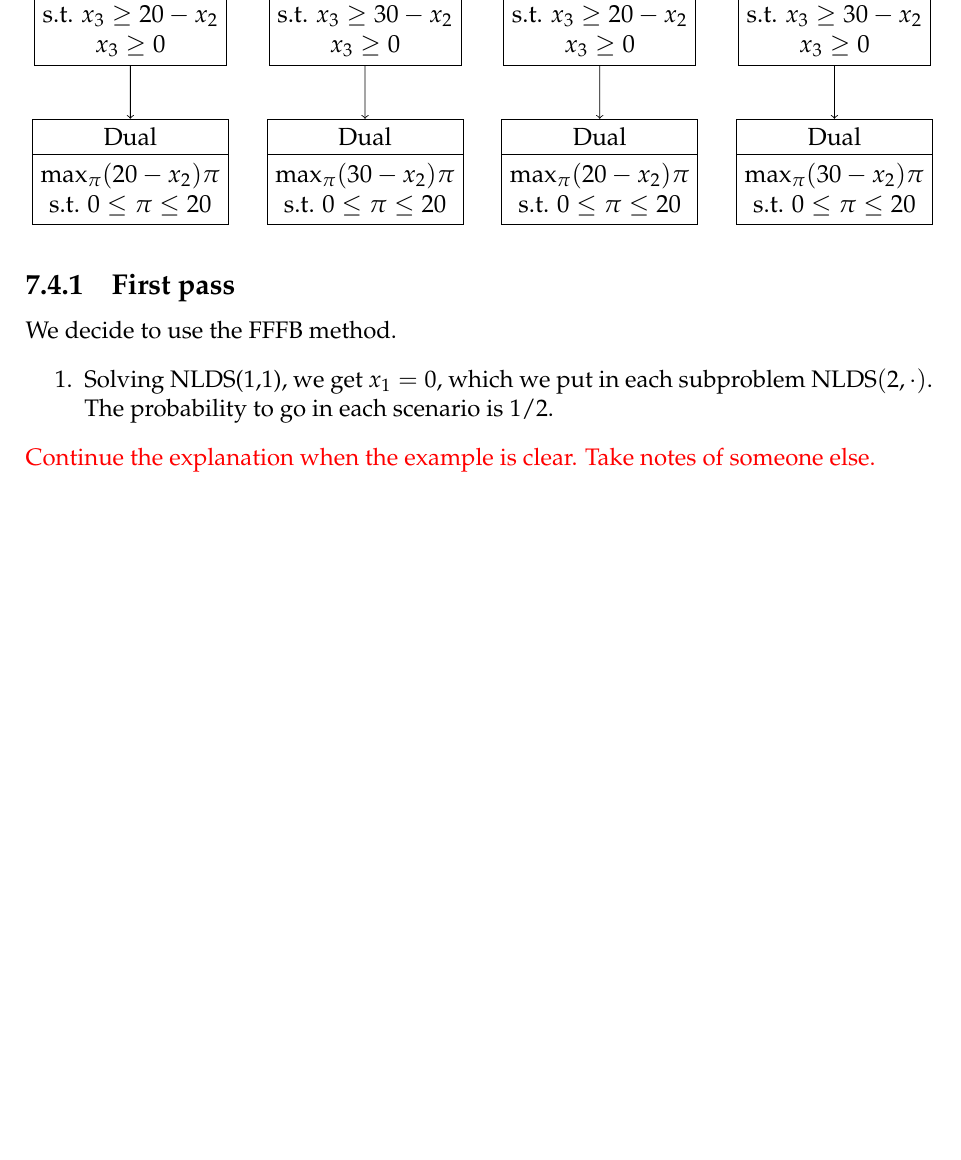
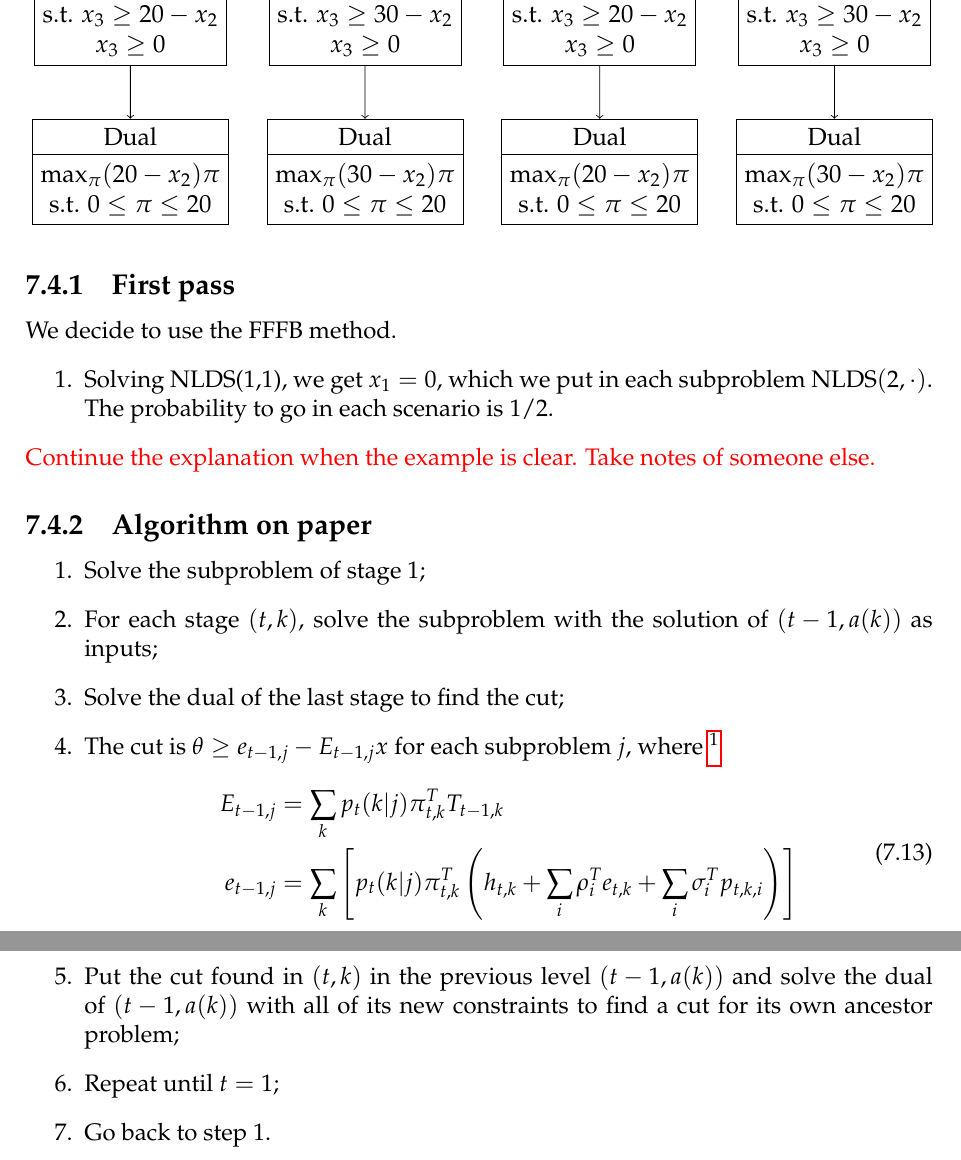
Before and after one commit to SimonDesmidt/Syntheses, a LaTeX document (LINMA2491/LINMA2491.tex): part of page 34 of 41 before the commit and two parts of pages 34 and 35 of 42 after it, the two joined at a grey line, cut so that both start at the same text, the shorter picture padded with empty space. Compiled offline with pdfLaTeX.

Commit message:
LINMA2491 add nested decomposition

```diff
--- a/LINMA2491/LINMA2491.tex
+++ b/LINMA2491/LINMA2491.tex
@@ -1189,6 +1189,22 @@ We decide to use the FFFB method.
 	\item Solving NLDS(1,1), we get $x_1=0$, which we put in each subproblem NLDS$(2,\cdot)$. The probability to go in each scenario is 1/2.
 \end{enumerate}
 \textcolor{red}{Continue the explanation when the example is clear. Take notes of someone else.}
+\subsection{Algorithm on paper}
+\begin{enumerate}
+	\item Solve the subproblem of stage 1;
+	\item For each stage $(t,k)$, solve the subproblem with the solution of $(t-1, a(k))$ as inputs;
+	\item Solve the dual of the last stage to find the cut;
+	\item The cut is $\theta \ge e_{t-1,j}-E_{t-1,j}x$ for each subproblem $j$, where \footnote{I don't knwo what the term in parentheses means in $e_{t-1,j}$ means but it is 0 in the first pass.}
+	\begin{equation}
+		\begin{aligned}
+			E_{t-1,j} &= \sum_k p_t(k|j)\pi_{t,k}^T T_{t-1,k}\\
+			e_{t-1,j} &= \sum_k \left[p_t(k|j)\pi_{t,k}^T \left(h_{t,k}+\sum_i \rho_i^T e_{t,k} + \sum_i \sigma_i^T p_{t,k,i}\right)\right]
+		\end{aligned}
+	\end{equation}
+	\item Put the cut found in $(t,k)$ in the previous level $(t-1,a(k))$ and solve the dual of $(t-1,a(k))$ with all of its new constraints to find a cut for its own ancestor problem;
+	\item Repeat until $t=1$;
+	\item Go back to step 1.
+\end{enumerate}
 \chapter{Stochastic Dual Dynamic Programming}
 \section{Motivation}
 The nested decomposition requires a huge number of iterations: $\sum_{t=1}^{H-1}\prod_{j=1}^t|S_j|$ for the forward pass and $\sum_{t=2}^H \prod_{j=1}^t |S_j|$ for the backward pass. It is not feasible on practice as it will almost always overload the memory. The stochastic dual dynamic programming (SDDP) solves this issue by,
```
Also changed, not shown: LINMA2491/LINMA2491.pdf.
